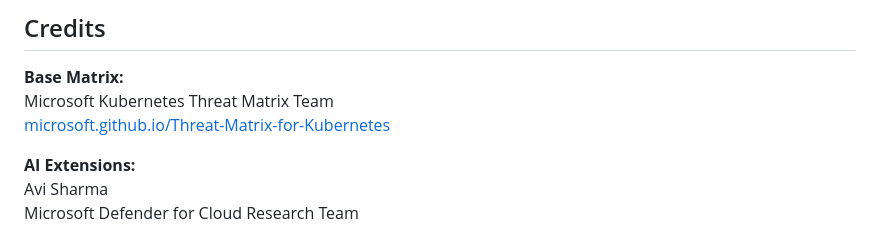
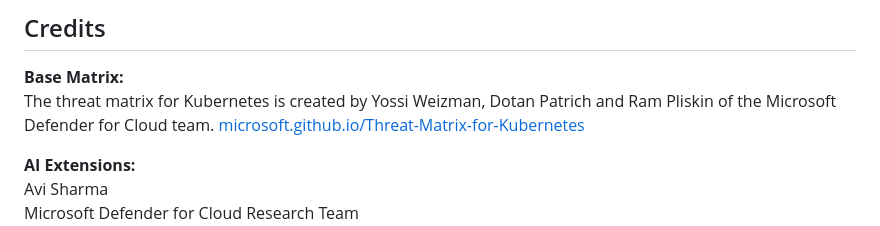
Before and after one commit to avisharmamsft/k8s-ai-security-toolkit-, a Markdown page: threat-matrix/K8s_AI_Threat_Matrix.md, the part around the change. Drawn GitHub-style.

```diff
--- a/threat-matrix/K8s_AI_Threat_Matrix.md
+++ b/threat-matrix/K8s_AI_Threat_Matrix.md
@@ -146,7 +146,7 @@ For each technique above:
 ## Credits
 
 **Base Matrix:**
-Microsoft Kubernetes Threat Matrix Team
+The threat matrix for Kubernetes is created by Yossi Weizman, Dotan Patrich and Ram Pliskin of the Microsoft Defender for Cloud team.
 [microsoft.github.io/Threat-Matrix-for-Kubernetes](https://microsoft.github.io/Threat-Matrix-for-Kubernetes/)
 
 **AI Extensions:**
```
